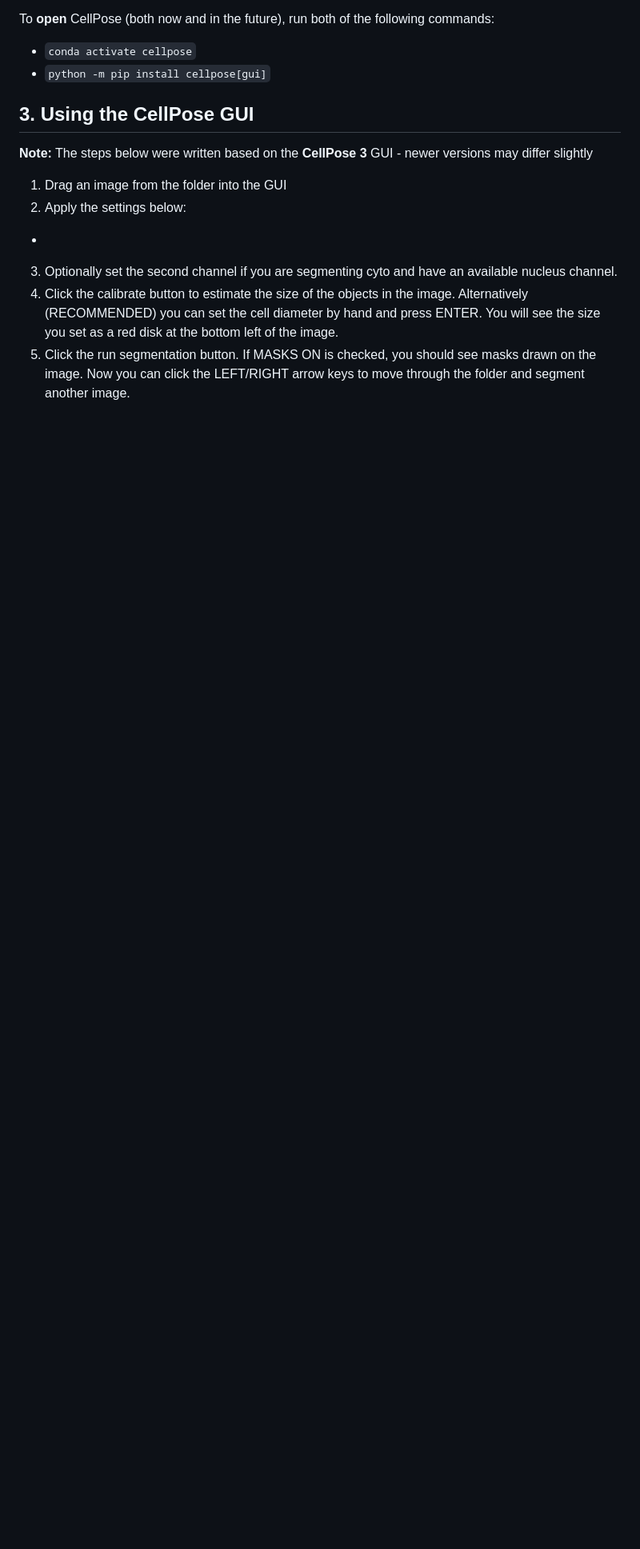
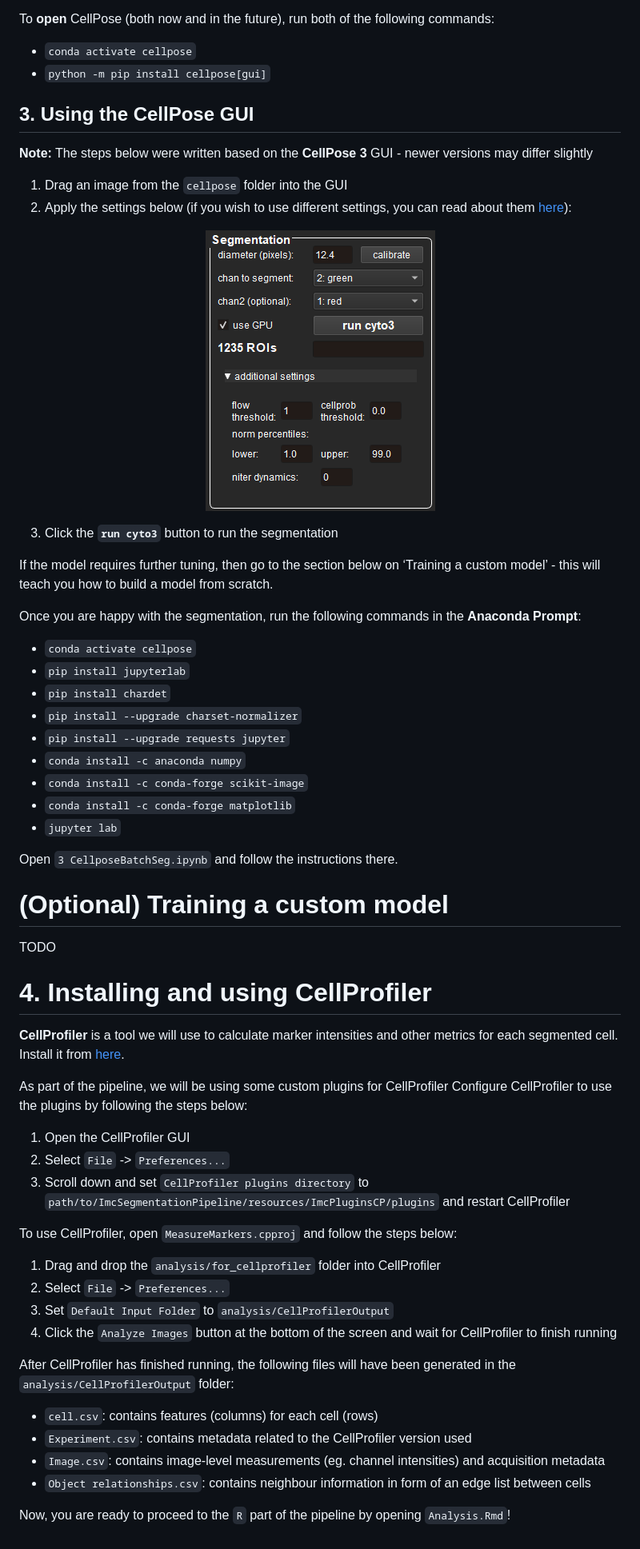
Before and after one commit to CVR-MucosalImmunology/IMC, a Markdown page: README.md, the part around the change printed below. Shown: that part at 80% size. Rendered like a GitHub page; pictures changed too: image.png; blank space fills up the shorter version.

```diff
--- a/README.md
+++ b/README.md
@@ -34,10 +36,53 @@ To **open** CellPose (both now and in the future), run both of the following com
 
 **Note:** The steps below were written based on the **CellPose 3** GUI - newer versions may differ slightly
 
-1. Drag an image from the folder into the GUI
-2. Apply the settings below:
--
-3. Optionally set the second channel if you are segmenting cyto and have an available nucleus channel.
-4. Click the calibrate button to estimate the size of the objects in the image. Alternatively (RECOMMENDED) you can set the cell diameter by hand and press ENTER. You will see the size you set as a red disk at the bottom left of the image.
-5. Click the run segmentation button. If MASKS ON is checked, you should see masks drawn on the image.
-Now you can click the LEFT/RIGHT arrow keys to move through the folder and segment another image.
+1. Drag an image from the `cellpose` folder into the GUI
+2. Apply the settings below (if you wish to use different settings, you can read about them [here](https://cellpose.readthedocs.io/en/latest/settings.html)):
+
+<p align="center">
+  <img src="image.png" />
+</p>
+
+3. Click the **`run cyto3`** button to run the segmentation
+
+If the model requires further tuning, then go to the section below on ‘Training a custom model’ - this will teach you how to build a model from scratch.
+
+Once you are happy with the segmentation, run the following commands in the **Anaconda Prompt**:
+- `conda activate cellpose`
+- `pip install jupyterlab`
+- `pip install chardet`
+- `pip install --upgrade charset-normalizer`
+- `pip install --upgrade requests jupyter`
+- `conda install -c anaconda numpy`
+- `conda install -c conda-forge scikit-image`
+- `conda install -c conda-forge matplotlib`
+- `jupyter lab`
+
+Open `3 CellposeBatchSeg.ipynb` and follow the instructions there.
+
+# (Optional) Training a custom model
+
+TODO
+
+# 4. Installing and using CellProfiler
+
+**CellProfiler** is a tool we will use to calculate marker intensities and other metrics for each segmented cell. Install it from [here](https://cellprofiler.org/).
+
+As part of the pipeline, we will be using some custom plugins for CellProfiler Configure CellProfiler to use the plugins by following the steps below:
+1. Open the CellProfiler GUI
+2. Select `File` -> `Preferences...`
+3. Scroll down and set `CellProfiler plugins directory` to `path/to/ImcSegmentationPipeline/resources/ImcPluginsCP/plugins` and restart CellProfiler
+
+To use CellProfiler, open `MeasureMarkers.cpproj` and follow the steps below:
+1. Drag and drop the `analysis/for_cellprofiler` folder into CellProfiler
+2. Select `File` -> `Preferences...`
+3. Set `Default Input Folder` to `analysis/CellProfilerOutput`
+4. Click the `Analyze Images` button at the bottom of the screen and wait for CellProfiler to finish running
+
+After CellProfiler has finished running, the following files will have been generated in the `analysis/CellProfilerOutput` folder:
+- `cell.csv`: contains features (columns) for each cell (rows)
+- `Experiment.csv`: contains metadata related to the CellProfiler version used
+- `Image.csv`: contains image-level measurements (eg. channel intensities) and acquisition metadata
+- `Object relationships.csv`: contains neighbour information in form of an edge list between cells
+
+Now, you are ready to proceed to the `R` part of the pipeline by opening `Analysis.Rmd`!
```
Also changed, not shown: other parts of README.md (+2 -0 lines), 2 other files.
